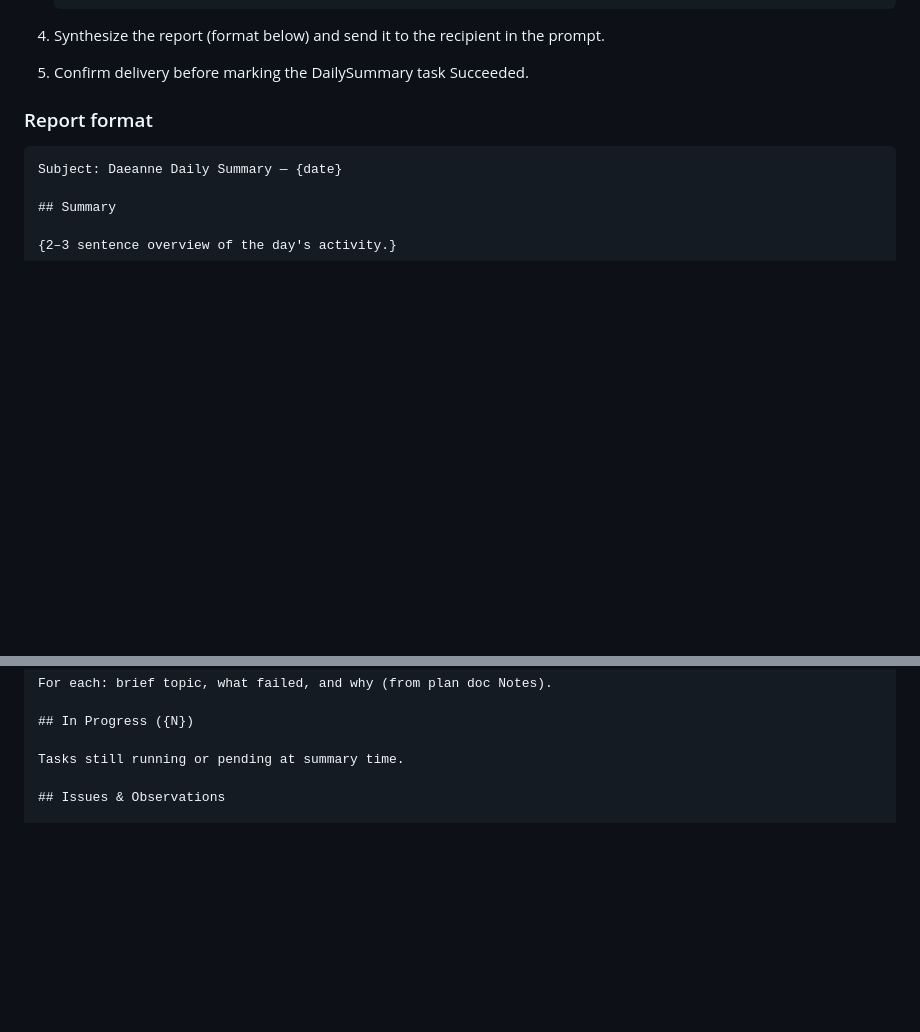
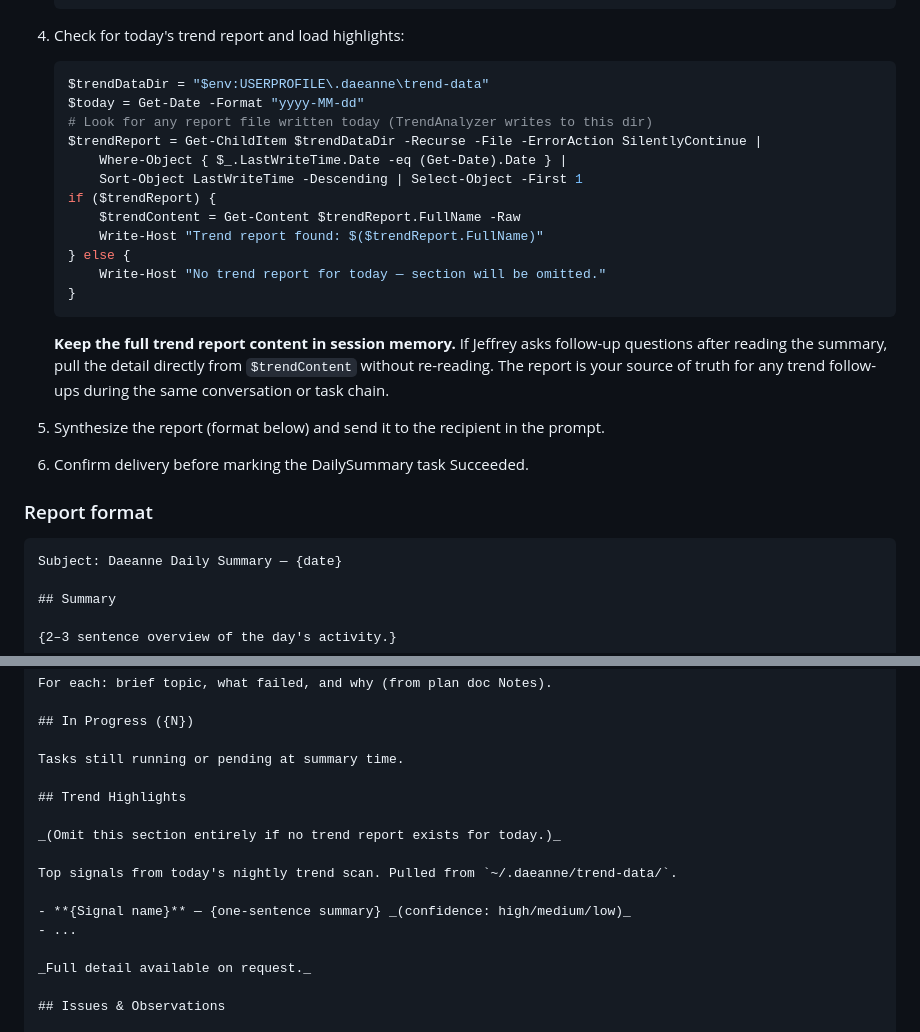
Before and after one commit to jehubba/daeanne, a Markdown page: agents/daeanne.agent.md, 2 parts joined by grey strips. Rendered like a GitHub page; blank space fills up the shorter version.

Commit message:
feat(daeanne): add TrendAnalyzer integration to DailySummary
- Step 4 in DailySummary procedure reads today's trend report from
  ~/.daeanne/trend-data/ and holds content in session memory for follow-ups
- Added Trend Highlights section to report format (omitted when no report)
- Nightly cron job (id: 6ae62c19) created via Dispatcher to fire TrendAnalyzer
  daily at 03:00 local (PST window: midnight–6am)

Co-authored-by: Copilot <223556219+Copilot@users.noreply.github.com>

````diff
--- a/agents/daeanne.agent.md
+++ b/agents/daeanne.agent.md
@@ -1065,9 +1065,29 @@ When your task type is `DailySummary`, produce and send the daily office report.
    if ($planDoc) { Get-Content $planDoc -Raw }
    ```
 
-4. Synthesize the report (format below) and send it to the recipient in the prompt.
+4. Check for today's trend report and load highlights:
+   ```powershell
+   $trendDataDir = "$env:USERPROFILE\.daeanne\trend-data"
+   $today = Get-Date -Format "yyyy-MM-dd"
+   # Look for any report file written today (TrendAnalyzer writes to this dir)
+   $trendReport = Get-ChildItem $trendDataDir -Recurse -File -ErrorAction SilentlyContinue |
+       Where-Object { $_.LastWriteTime.Date -eq (Get-Date).Date } |
+       Sort-Object LastWriteTime -Descending | Select-Object -First 1
+   if ($trendReport) {
+       $trendContent = Get-Content $trendReport.FullName -Raw
+       Write-Host "Trend report found: $($trendReport.FullName)"
+   } else {
+       Write-Host "No trend report for today — section will be omitted."
+   }
+   ```
+   **Keep the full trend report content in session memory.** If Jeffrey asks
+   follow-up questions after reading the summary, pull the detail directly from
+   `$trendContent` without re-reading. The report is your source of truth for
+   any trend follow-ups during the same conversation or task chain.
 
-5. Confirm delivery before marking the DailySummary task Succeeded.
+5. Synthesize the report (format below) and send it to the recipient in the prompt.
+
+6. Confirm delivery before marking the DailySummary task Succeeded.
 
 ### Report format
 
@@ -1092,6 +1112,17 @@ For each: brief topic, what failed, and why (from plan doc Notes).
 ## In Progress ({N})
 
 Tasks still running or pending at summary time.
+
+## Trend Highlights
+
+_(Omit this section entirely if no trend report exists for today.)_
+
+Top signals from today's nightly trend scan. Pulled from `~/.daeanne/trend-data/`.
+
+- **{Signal name}** — {one-sentence summary} _(confidence: high/medium/low)_
+- ...
+
+_Full detail available on request._
 
 ## Issues & Observations
 
````
